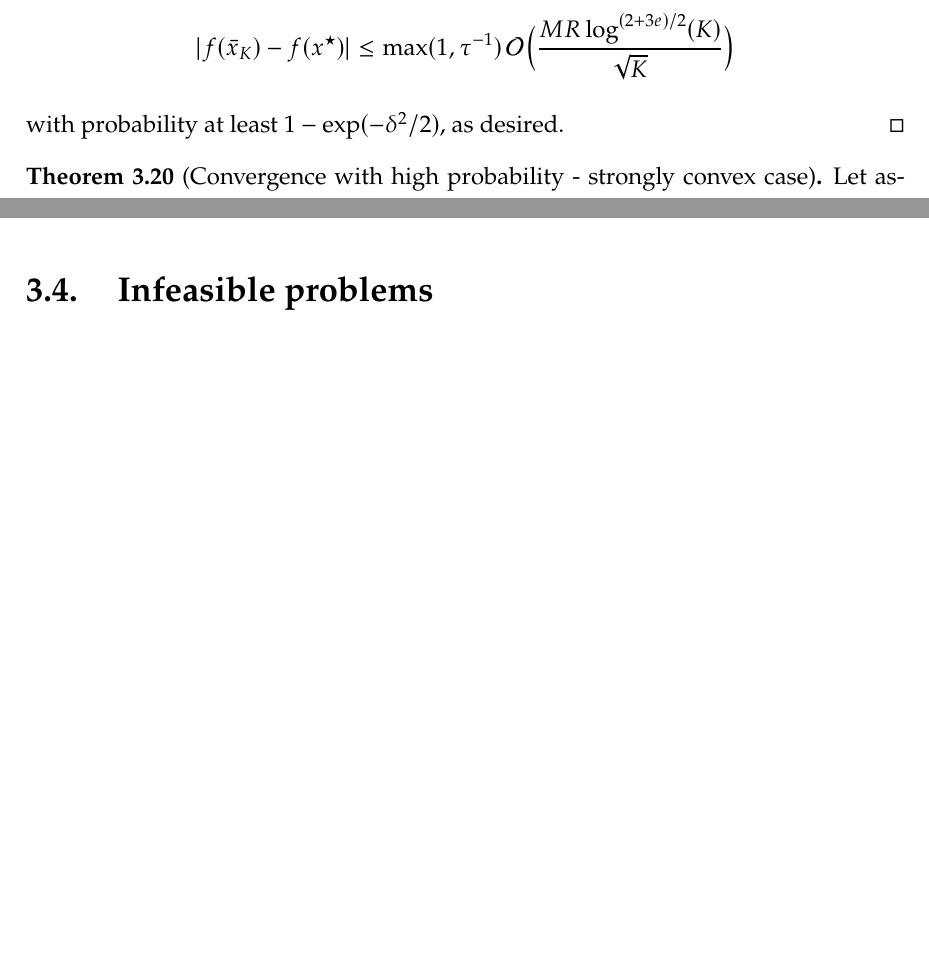
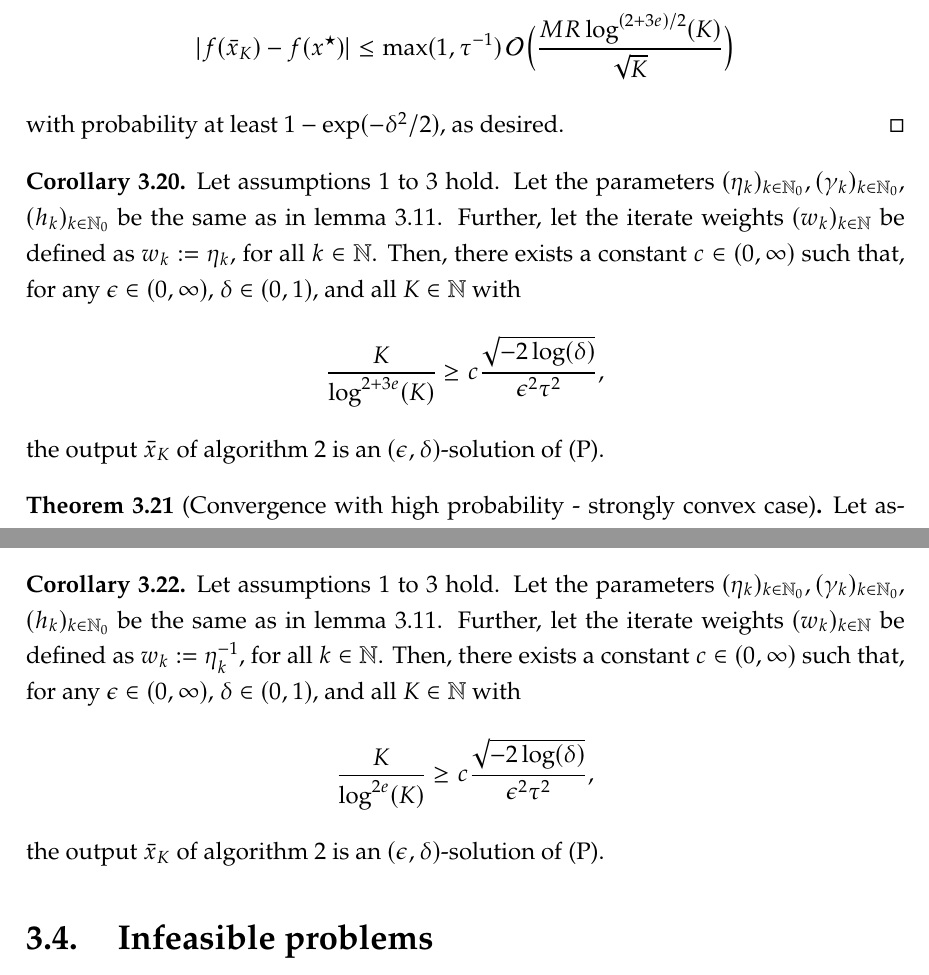
Before and after one commit to amlava/thesis, a LaTeX thesis (thesis/main.tex, which reads thesis/sec/chapter3.tex): two parts of pages 65 and 69 of 75, joined at a grey line, cut so that both start at the same text, the shorter picture padded with empty space. Compiled offline with pdfLaTeX.

Commit message:
epsilon-delta solution result

```diff
--- a/thesis/sec/chapter3.tex
+++ b/thesis/sec/chapter3.tex
@@ -2417,6 +2417,22 @@ the almost-sure bounds we derived in the previous sections.
     with probability at least $1 - \exp(-\delta^2/2)$, as desired.
 \end{proof}
 
+\begin{corollary}
+    Let \cref{ass:basic-assumptions,ass:compact-support-without-zero,ass:slater-point} hold.
+    Let the parameters $(\eta_k)_{k\in\N_0}, (\gamma_k)_{k\in\N_0}$, $(h_k)_{k\in\N_0}$
+    be the same as in \cref{lem:parameters-for-convex-case}.
+    Further, let the iterate weights $(w_k)_{k\in\N}$
+    be defined as $w_k := \eta_k$, for all $k\in\N$.
+    Then, there exists a constant
+    $c\in(0,\infty)$ such that, for any $\epsilon\in(0,\infty)$, $\delta\in(0,1)$,
+    and all $K\in\N$ with
+    \[
+        \frac{K}{\log^{2+3e}(K)} \geq c\frac{\sqrt{-2\log(\delta)}}{\epsilon^2\tau^2},
+    \]
+    the output $\bar{x}_K$ of \cref{alg:seqprox-sgd} is an $(\epsilon, \delta)$-solution of
+    \eqref{eq:main-problem-copy}.
+\end{corollary}
+
 \begin{theorem}[Convergence with high probability - strongly convex case]
     \label{thm:convergence-with-high-probability}
     Let \cref{ass:basic-assumptions,ass:compact-support-without-zero,ass:slater-point}
@@ -2696,6 +2712,22 @@ the almost-sure bounds we derived in the previous sections.
     with probability at least $1 - \exp(-\delta^2/2)$, as desired.
 \end{proof}
 
+\begin{corollary}
+    Let \cref{ass:basic-assumptions,ass:compact-support-without-zero,ass:slater-point} hold.
+    Let the parameters $(\eta_k)_{k\in\N_0}, (\gamma_k)_{k\in\N_0}$, $(h_k)_{k\in\N_0}$
+    be the same as in \cref{lem:parameters-for-convex-case}.
+    Further, let the iterate weights $(w_k)_{k\in\N}$
+    be defined as $w_k := \eta_k^{-1}$, for all $k\in\N$.
+    Then, there exists a constant
+    $c\in(0,\infty)$ such that, for any $\epsilon\in(0,\infty)$, $\delta\in(0,1)$,
+    and all $K\in\N$ with
+    \[
+        \frac{K}{\log^{2e}(K)} \geq c\frac{\sqrt{-2\log(\delta)}}{\epsilon^2\tau^2},
+    \]
+    the output $\bar{x}_K$ of \cref{alg:seqprox-sgd} is an $(\epsilon, \delta)$-solution of
+    \eqref{eq:main-problem-copy}.
+\end{corollary}
+
 \section{Infeasible problems}
 
 As we have seen in the SVM example (\textcolor{red}{TODO}), some problems
```
Also changed, not shown: thesis/main.pdf.
